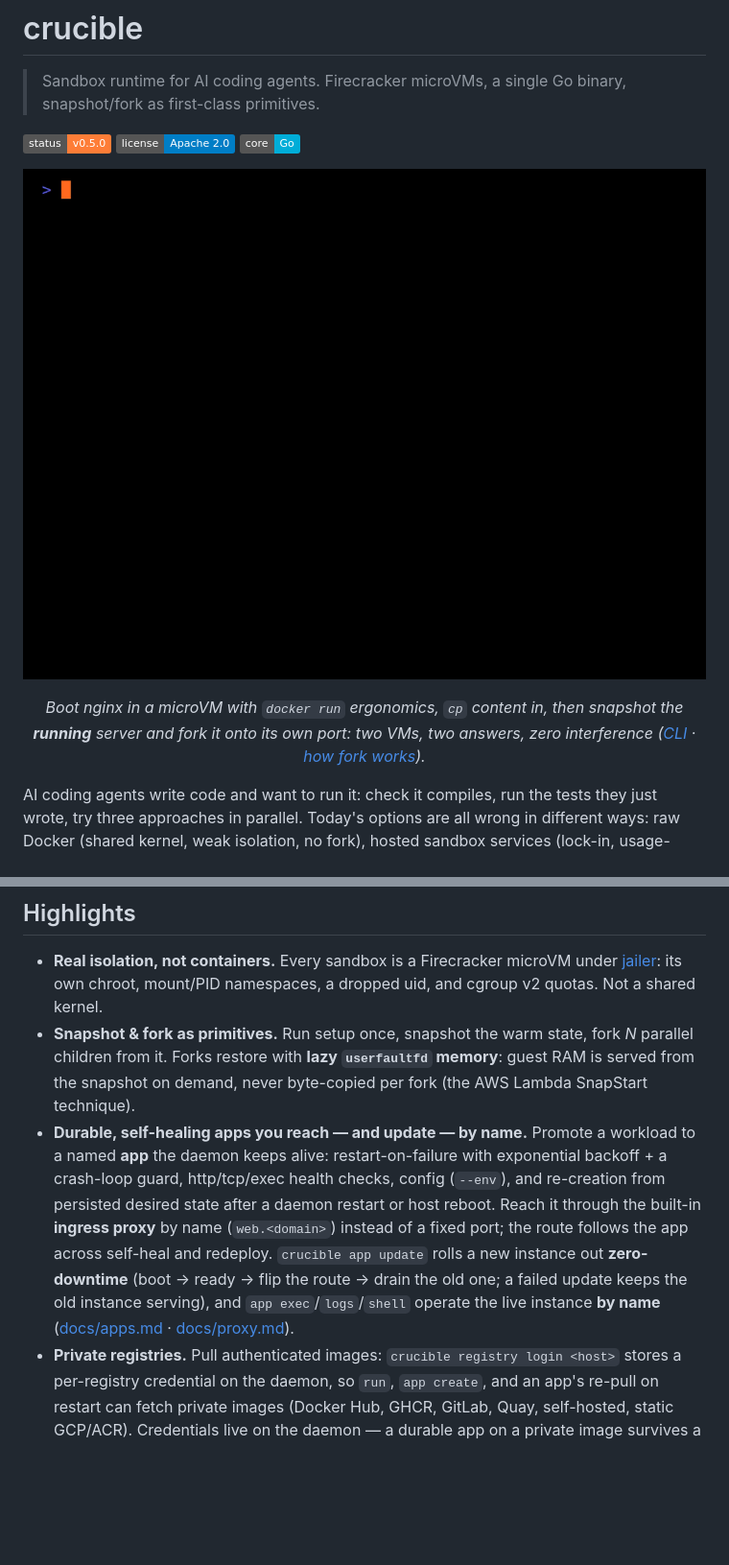
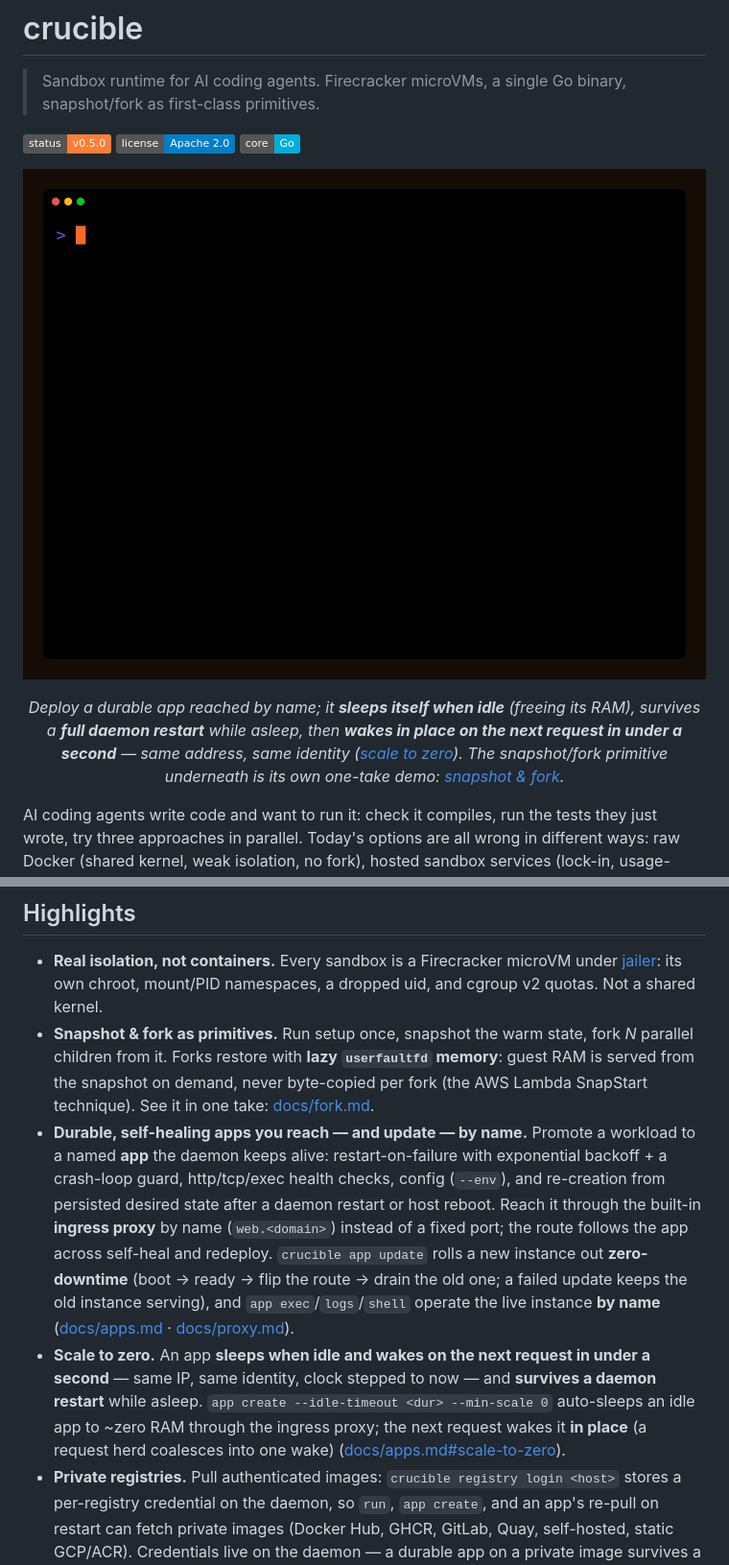
Before and after one commit to gnana997/crucible, a Markdown page: README.md, 2 parts joined by grey strips. Shown at 96% size. Drawn GitHub-style; pictures changed too: demo/scale-to-zero.gif (added); badges without logos; blank space fills up the shorter version.

Commit message:
feat: update documentation and demos for scale-to-zero functionality, including new fork and scale-to-zero tapes and GIFs

```diff
--- a/README.md
+++ b/README.md
@@ -6,9 +6,9 @@
 ![License: Apache 2.0](https://img.shields.io/badge/license-Apache%202.0-blue)
 ![Core: Go](https://img.shields.io/badge/core-Go-00ADD8)
 
-![crucible: run nginx in a microVM, push content in, snapshot the running server, fork it onto its own port, and watch the two VMs serve different answers](demo/landing.gif)
+![crucible: a durable app sleeps to ~zero RAM when idle, survives a full daemon restart while asleep, then wakes in place on the next request in under a second](demo/scale-to-zero.gif)
 
-<p align="center"><em>Boot nginx in a microVM with <code>docker run</code> ergonomics, <code>cp</code> content in, then snapshot the <strong>running</strong> server and fork it onto its own port: two VMs, two answers, zero interference (<a href="docs/cli.md">CLI</a> · <a href="docs/architecture.md">how fork works</a>).</em></p>
+<p align="center"><em>Deploy a durable app reached by name; it <strong>sleeps itself when idle</strong> (freeing its RAM), survives a <strong>full daemon restart</strong> while asleep, then <strong>wakes in place on the next request in under a second</strong> — same address, same identity (<a href="docs/apps.md#scale-to-zero">scale to zero</a>). The snapshot/fork primitive underneath is its own one-take demo: <a href="docs/fork.md">snapshot &amp; fork</a>.</em></p>
 
 AI coding agents write code and want to run it: check it compiles, run the tests they just wrote, try three approaches in parallel. Today's options are all wrong in different ways: raw Docker (shared kernel, weak isolation, no fork), hosted sandbox services (lock-in, usage-priced), or rolling your own Firecracker stack (months of operational work).
 
@@ -27,8 +27,9 @@ Full motivation and design: [docs/VISION.md](docs/VISION.md).
 ## Highlights
 
 - **Real isolation, not containers.** Every sandbox is a Firecracker microVM under [jailer](https://github.com/firecracker-microvm/firecracker/blob/main/docs/jailer.md): its own chroot, mount/PID namespaces, a dropped uid, and cgroup v2 quotas. Not a shared kernel.
-- **Snapshot & fork as primitives.** Run setup once, snapshot the warm state, fork *N* parallel children from it. Forks restore with **lazy `userfaultfd` memory**: guest RAM is served from the snapshot on demand, never byte-copied per fork (the AWS Lambda SnapStart technique).
+- **Snapshot & fork as primitives.** Run setup once, snapshot the warm state, fork *N* parallel children from it. Forks restore with **lazy `userfaultfd` memory**: guest RAM is served from the snapshot on demand, never byte-copied per fork (the AWS Lambda SnapStart technique). See it in one take: [docs/fork.md](docs/fork.md).
 - **Durable, self-healing apps you reach — and update — by name.** Promote a workload to a named **app** the daemon keeps alive: restart-on-failure with exponential backoff + a crash-loop guard, http/tcp/exec health checks, config (`--env`), and re-creation from persisted desired state after a daemon restart or host reboot. Reach it through the built-in **ingress proxy** by name (`web.<domain>`) instead of a fixed port; the route follows the app across self-heal and redeploy. `crucible app update` rolls a new instance out **zero-downtime** (boot → ready → flip the route → drain the old one; a failed update keeps the old instance serving), and `app exec`/`logs`/`shell` operate the live instance **by name** ([docs/apps.md](docs/apps.md) · [docs/proxy.md](docs/proxy.md)).
+- **Scale to zero.** An app **sleeps when idle and wakes on the next request in under a second** — same IP, same identity, clock stepped to now — and **survives a daemon restart** while asleep. `app create --idle-timeout <dur> --min-scale 0` auto-sleeps an idle app to ~zero RAM through the ingress proxy; the next request wakes it **in place** (a request herd coalesces into one wake) ([docs/apps.md#scale-to-zero](docs/apps.md#scale-to-zero)).
 - **Private registries.** Pull authenticated images: `crucible registry login <host>` stores a per-registry credential on the daemon, so `run`, `app create`, and an app's re-pull on restart can fetch private images (Docker Hub, GHCR, GitLab, Quay, self-hosted, static GCP/ACR). Credentials live on the daemon — a durable app on a private image survives a reboot — and are never read from your local `~/.docker/config.json` ([docs/registry.md](docs/registry.md)).
 - **Clone-safety.** Each fork wakes with a fresh kernel RNG seed, a rotated `machine-id`, and its own hostname, ordered *before* the fork is reachable, so no two forks silently share UUIDs, secrets, or entropy.
 - **Default-deny networking, opt-in wider.** No egress unless you allowlist hostnames; resolved IPs are range-filtered so a guest can't SSRF cloud metadata or private ranges. A trusted app can opt into full public egress (`--net-full-egress`) or public CIDRs (`--net-allow-cidr`) — still public-unicast only, never metadata/RFC1918. Enforced in host nftables + a DNS proxy the guest is forced through.
```
Also changed, not shown: CLAUDE.md (+1 -1 lines), docs/fork.md (added, +62 -0 lines), demo/fork.gif (renamed from demo/landing.gif), 3 other files.
